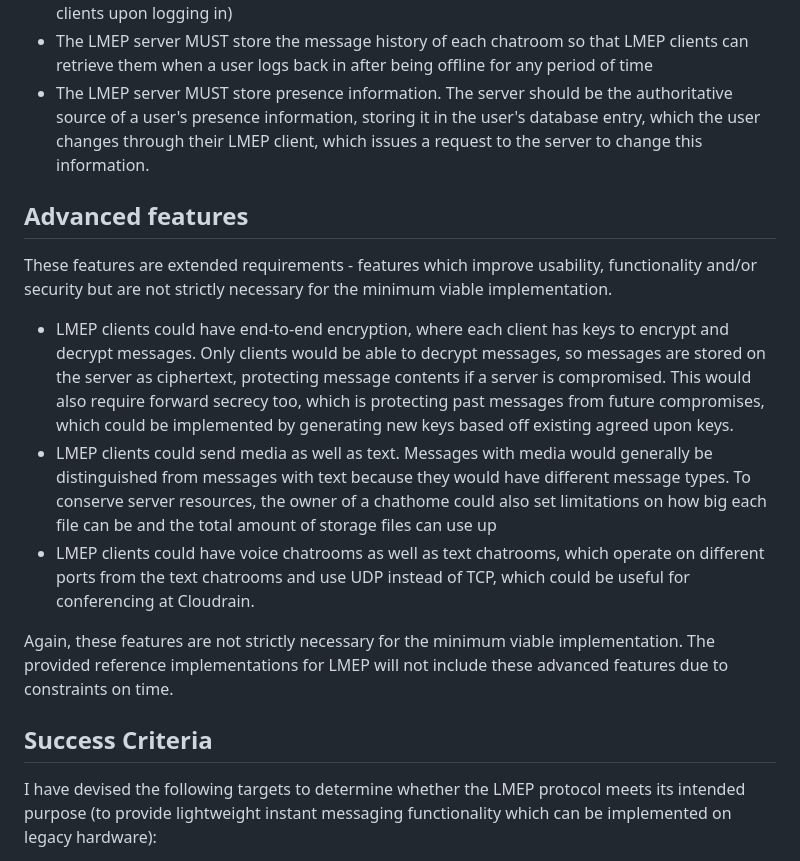
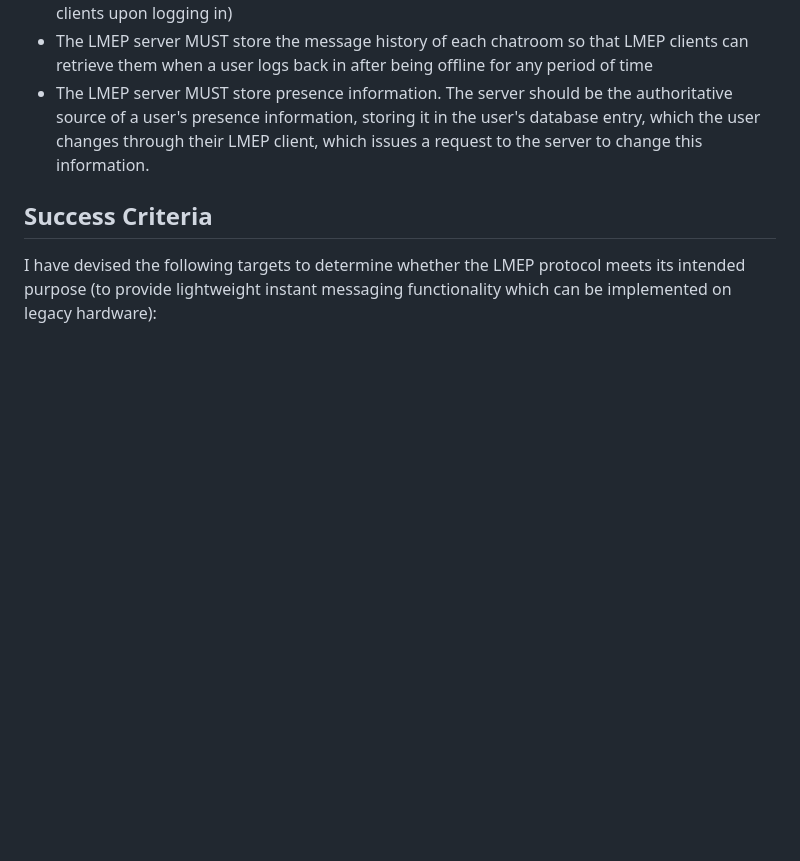
Before and after one commit to lmep-protocol/lmep-protocol.github.io, a Markdown page: docs/cs-nea/analysis.md, the part around the change. Rendered like a GitHub page; blank space fills up the shorter version.

Commit message:
remove advanced features section

```diff
--- a/docs/cs-nea/analysis.md
+++ b/docs/cs-nea/analysis.md
@@ -180,16 +180,6 @@ These are the features that I concluded I must have in the LMEP specification (a
 * The LMEP server MUST store the message history of each chatroom so that LMEP clients can retrieve them when a user logs back in after being offline for any period of time
 * The LMEP server MUST store presence information. The server should be the authoritative source of a user's presence information, storing it in the user's database entry, which the user changes through their LMEP client, which issues a request to the server to change this information.
 
-## Advanced features
-
-These features are extended requirements - features which improve usability, functionality and/or security but are not strictly necessary for the minimum viable implementation.
-
-* LMEP clients could have end-to-end encryption, where each client has keys to encrypt and decrypt messages. Only clients would be able to decrypt messages, so messages are stored on the server as ciphertext, protecting message contents if a server is compromised. This would also require forward secrecy too, which is protecting past messages from future compromises, which could be implemented by generating new keys based off existing agreed upon keys.
-* LMEP clients could send media as well as text. Messages with media would generally be distinguished from messages with text because they would have different message types. To conserve server resources, the owner of a chathome could also set limitations on how big each file can be and the total amount of storage files can use up
-* LMEP clients could have voice chatrooms as well as text chatrooms, which operate on different ports from the text chatrooms and use UDP instead of TCP, which could be useful for conferencing at Cloudrain.
-
-Again, these features are not strictly necessary for the minimum viable implementation. The provided reference implementations for LMEP will not include these advanced features due to constraints on time.
-
 ## Success Criteria
 
 I have devised the following targets to determine whether the LMEP protocol meets its intended purpose (to provide lightweight instant messaging functionality which can be implemented on legacy hardware):
```
